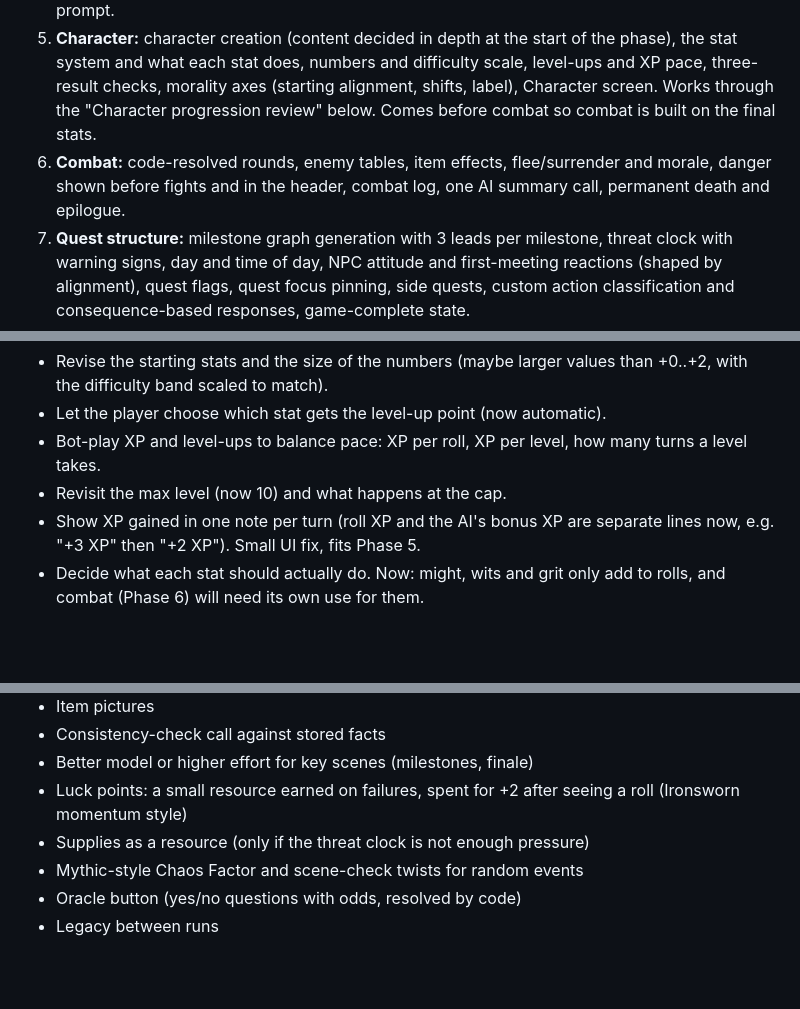
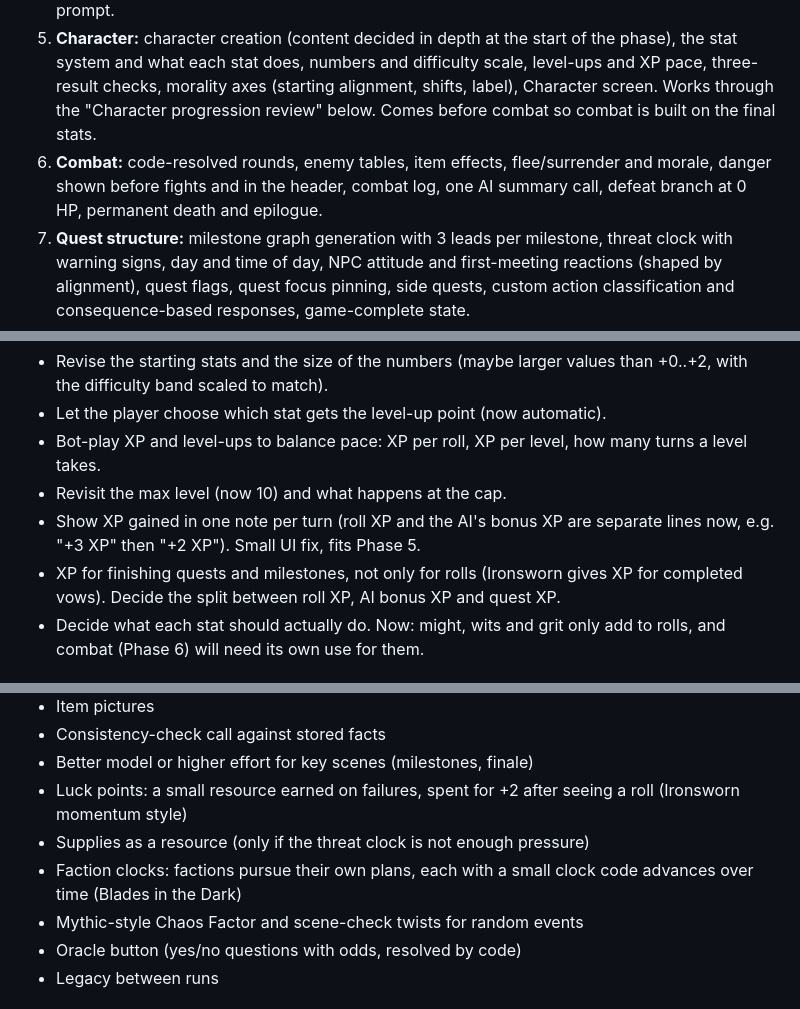
Before and after one commit to Tomethyy/AI-RPG, a Markdown page: PLAN.md, 3 parts joined by grey strips. GitHub-like rendering; blank space fills up the shorter version.

```diff
--- a/PLAN.md
+++ b/PLAN.md
@@ -201,7 +202,7 @@ The AI has no memory. The app stores everything and rebuilds a compact prompt ev
 3. **Rules engine:** dice, HP, XP and levels, equipment, loot tables, difficulty clamps, visible dice, state persistence. Start with a small read-only Ledger view in the More sheet (entities and their facts, no AI call) so the memory can be checked while playing.
 4. **Retrieval and prompt assembly:** token budget per section, rolling summary, ledger retrieval, last-N turns, option variety, prompt caching of the static prefix, debug view of the assembled prompt.
 5. **Character:** character creation (content decided in depth at the start of the phase), the stat system and what each stat does, numbers and difficulty scale, level-ups and XP pace, three-result checks, morality axes (starting alignment, shifts, label), Character screen. Works through the "Character progression review" below. Comes before combat so combat is built on the final stats.
-6. **Combat:** code-resolved rounds, enemy tables, item effects, flee/surrender and morale, danger shown before fights and in the header, combat log, one AI summary call, permanent death and epilogue.
+6. **Combat:** code-resolved rounds, enemy tables, item effects, flee/surrender and morale, danger shown before fights and in the header, combat log, one AI summary call, defeat branch at 0 HP, permanent death and epilogue.
 7. **Quest structure:** milestone graph generation with 3 leads per milestone, threat clock with warning signs, day and time of day, NPC attitude and first-meeting reactions (shaped by alignment), quest flags, quest focus pinning, side quests, custom action classification and consequence-based responses, game-complete state.
 8. **Map and polish:** text map and Travel (with danger and time), rest with random events, generic buttons, journal, Codex (known NPCs, places, factions, items with their facts; edit and delete), new game flow with the "never include" field, recap on return, streaming narration, export/import, home screen icon.
 9. **Tuning:** bot-played test runs of 100+ turns logging tokens per turn, contradictions against the ledger, option repetition and difficulty distribution. Try a cheaper model. Add regenerate-with-fixed-dice; tune the threat clock if the loop feels too safe.
@@ -241,6 +242,7 @@ Phase 3 shipped a first guess: 3 stats at +0..+2, +1 to the lowest stat per leve
 - Bot-play XP and level-ups to balance pace: XP per roll, XP per level, how many turns a level takes.
 - Revisit the max level (now 10) and what happens at the cap.
 - Show XP gained in one note per turn (roll XP and the AI's bonus XP are separate lines now, e.g. "+3 XP" then "+2 XP"). Small UI fix, fits Phase 5.
+- XP for finishing quests and milestones, not only for rolls (Ironsworn gives XP for completed vows). Decide the split between roll XP, AI bonus XP and quest XP.
 - Decide what each stat should actually do. Now: might, wits and grit only add to rolls, and combat (Phase 6) will need its own use for them.
 
 ## Later (not in v1)
@@ -253,6 +255,7 @@ Phase 3 shipped a first guess: 3 stats at +0..+2, +1 to the lowest stat per leve
 - Better model or higher effort for key scenes (milestones, finale)
 - Luck points: a small resource earned on failures, spent for +2 after seeing a roll (Ironsworn momentum style)
 - Supplies as a resource (only if the threat clock is not enough pressure)
+- Faction clocks: factions pursue their own plans, each with a small clock code advances over time (Blades in the Dark)
 - Mythic-style Chaos Factor and scene-check twists for random events
 - Oracle button (yes/no questions with odds, resolved by code)
 - Legacy between runs
```
Also changed, not shown: other parts of PLAN.md (+4 -3 lines), RESEARCH.md (+4 -2 lines).
